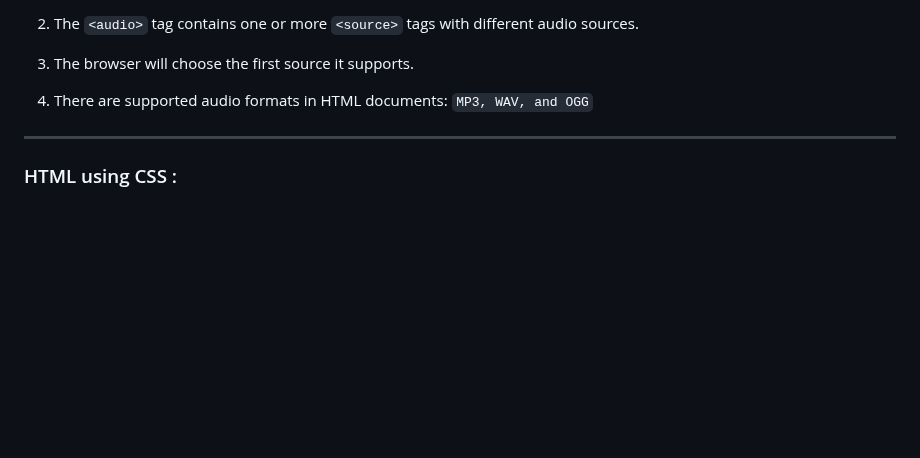
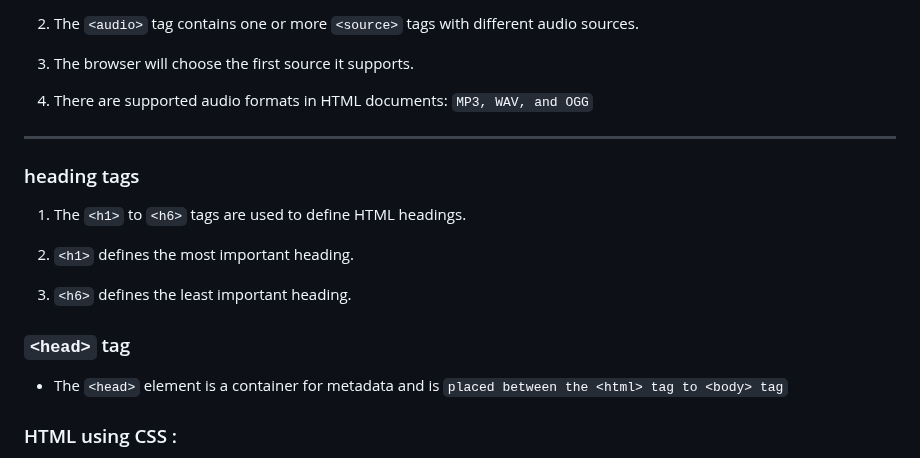
Before and after one commit to jeyachandran17/documents, a Markdown page: html_and_css/html.md, the part around one of its changes. Rendered like a GitHub page; blank space fills up the shorter version.

Commit message:
html tags

```diff
--- a/html_and_css/html.md
+++ b/html_and_css/html.md
@@ -127,6 +127,18 @@ Example :
 
 <hr>
 
+### heading tags
+
+1. The `<h1>` to `<h6>` tags are used to define HTML headings.
+
+2. `<h1>` defines the most important heading.
+
+3. `<h6>` defines the least important heading.
+
+### `<head>` tag
+
+- The `<head>` element is a container for metadata and is `placed between the <html> tag to <body> tag`
+
 ### HTML using CSS :
 
 1. CSS can be added to HTML documents in 3 ways:
```
Also changed, not shown: other parts of html_and_css/html.md (+1 -0 lines).
